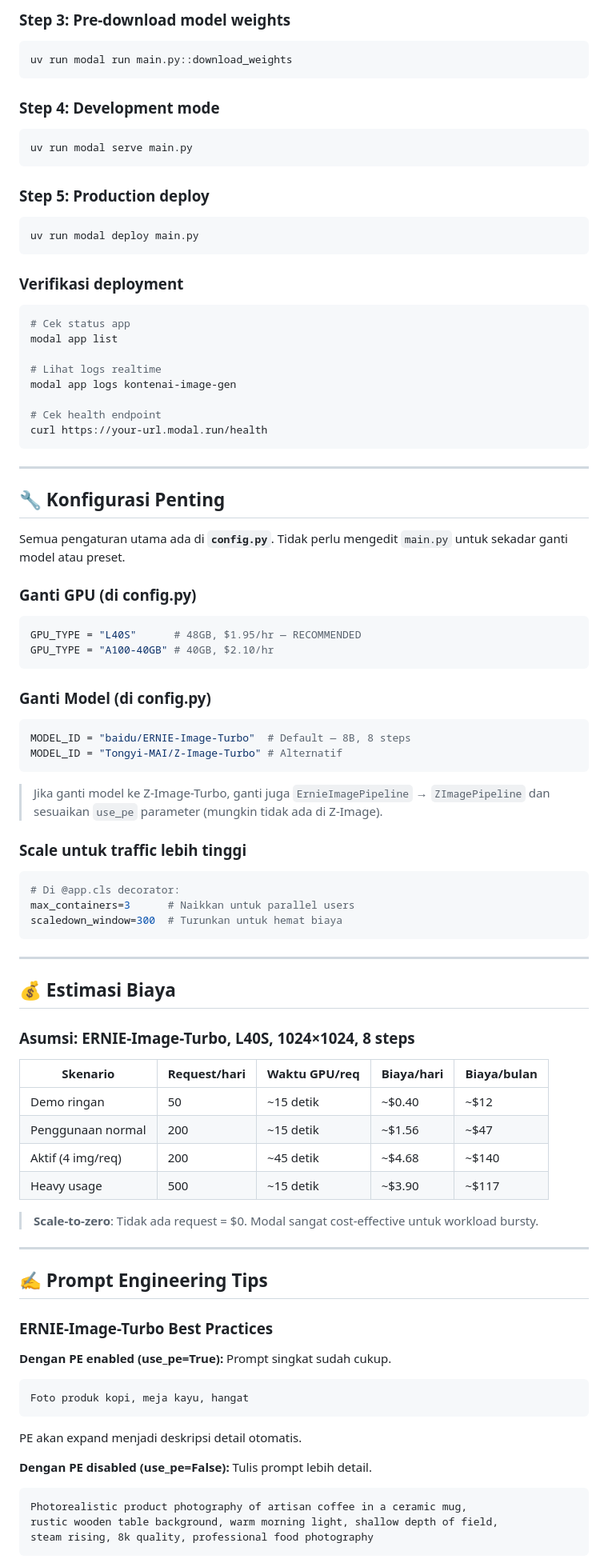
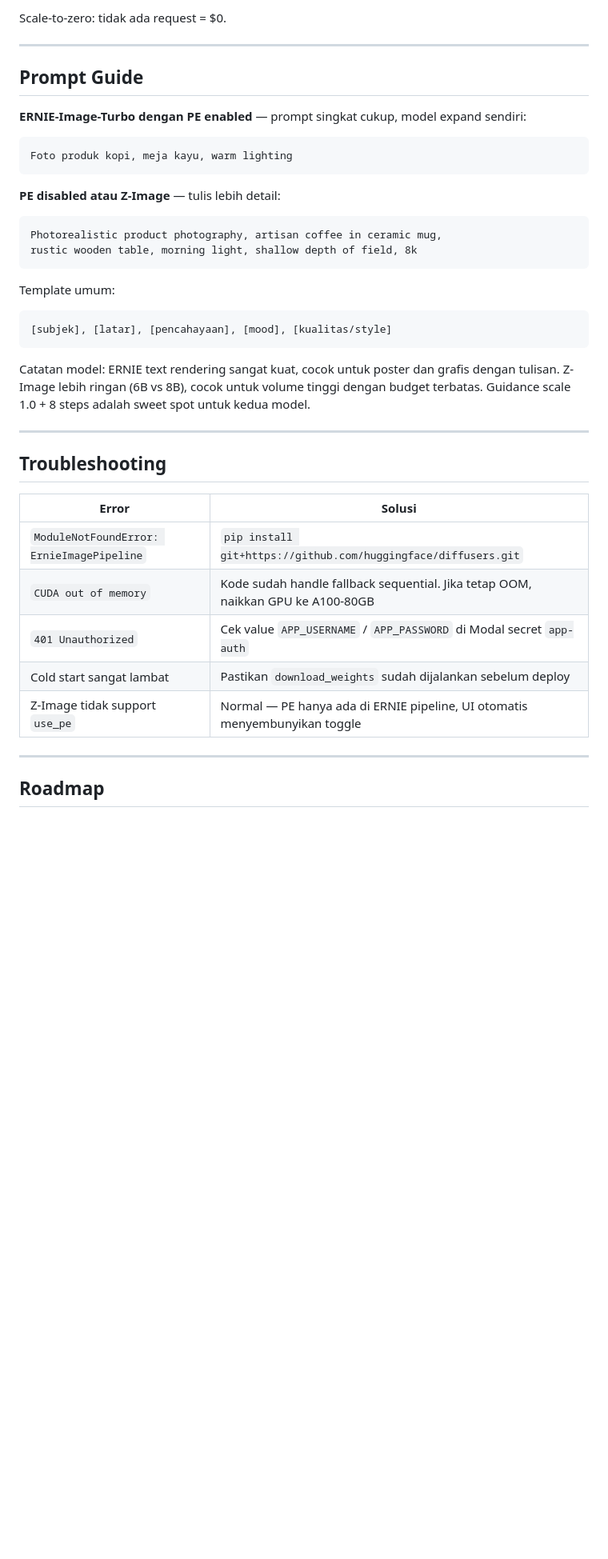
Before and after one commit to fahmiaziz98/kotenai-imagen, a Markdown page: README.md, the part around one of its changes. Shown at 80% size. Drawn GitHub-style; blank space fills up the shorter version.

````diff
--- a/README.md
+++ b/README.md
@@ -140,88 +150,40 @@ uv run modal secret create huggingface-secret \
-### Step 3: Pre-download model weights
-```bash
-uv run modal run main.py::download_weights
-```
-
-### Step 4: Development mode
-```bash
-uv run modal serve main.py
-```
-
-### Step 5: Production deploy
-```bash
-uv run modal deploy main.py
-```
-
-### Verifikasi deployment
-```bash
-# Cek status app
-modal app list
-
-# Lihat logs realtime
-modal app logs kontenai-image-gen
-
-# Cek health endpoint
-curl https://your-url.modal.run/health
-```
+Scale-to-zero: tidak ada request = $0.
 
 ---
 
-## 🔧 Konfigurasi Penting
+## Prompt Guide
 
-Semua pengaturan utama ada di **`config.py`**. Tidak perlu mengedit `main.py` untuk sekadar ganti model atau preset.
-
-### Ganti GPU (di config.py)
-```python
-GPU_TYPE = "L40S"      # 48GB, $1.95/hr — RECOMMENDED
-GPU_TYPE = "A100-40GB" # 40GB, $2.10/hr
+**ERNIE-Image-Turbo dengan PE enabled** — prompt singkat cukup, model expand sendiri:
+```
+Foto produk kopi, meja kayu, warm lighting
 ```
 
-### Ganti Model (di config.py)
-```python
-MODEL_ID = "baidu/ERNIE-Image-Turbo"  # Default — 8B, 8 steps
-MODEL_ID = "Tongyi-MAI/Z-Image-Turbo" # Alternatif
+**PE disabled atau Z-Image** — tulis lebih detail:
 ```
-> Jika ganti model ke Z-Image-Turbo, ganti juga `ErnieImagePipeline` → `ZImagePipeline`
-> dan sesuaikan `use_pe` parameter (mungkin tidak ada di Z-Image).
+Photorealistic product photography, artisan coffee in ceramic mug,
+rustic wooden table, morning light, shallow depth of field, 8k
+```
 
-### Scale untuk traffic lebih tinggi
-```python
-# Di @app.cls decorator:
-max_containers=3      # Naikkan untuk parallel users
-scaledown_window=300  # Turunkan untuk hemat biaya
+Template umum:
 ```
+[subjek], [latar], [pencahayaan], [mood], [kualitas/style]
+```
+
+Catatan model: ERNIE text rendering sangat kuat, cocok untuk poster dan grafis dengan tulisan. Z-Image lebih ringan (6B vs 8B), cocok untuk volume tinggi dengan budget terbatas. Guidance scale 1.0 + 8 steps adalah sweet spot untuk kedua model.
 
 ---
 
-## 💰 Estimasi Biaya
+## Troubleshooting
 
-### Asumsi: ERNIE-Image-Turbo, L40S, 1024×1024, 8 steps
-
-| Skenario | Request/hari | Waktu GPU/req | Biaya/hari | Biaya/bulan |
-|----------|-------------|---------------|------------|-------------|
-| Demo ringan | 50 | ~15 detik | ~$0.40 | ~$12 |
-| Penggunaan normal | 200 | ~15 detik | ~$1.56 | ~$47 |
-| Aktif (4 img/req) | 200 | ~45 detik | ~$4.68 | ~$140 |
-| Heavy usage | 500 | ~15 detik | ~$3.90 | ~$117 |
-
-> **Scale-to-zero**: Tidak ada request = $0. Modal sangat cost-effective untuk workload bursty.
+| Error | Solusi |
+|---|---|
+| `ModuleNotFoundError: ErnieImagePipeline` | `pip install git+https://github.com/huggingface/diffusers.git` |
+| `CUDA out of memory` | Kode sudah handle fallback sequential. Jika tetap OOM, naikkan GPU ke A100-80GB |
+| `401 Unauthorized` | Cek value `APP_USERNAME` / `APP_PASSWORD` di Modal secret `app-auth` |
+| Cold start sangat lambat | Pastikan `download_weights` sudah dijalankan sebelum deploy |
+| Z-Image tidak support `use_pe` | Normal — PE hanya ada di ERNIE pipeline, UI otomatis menyembunyikan toggle |
 
 ---
 
-## ✍️ Prompt Engineering Tips
+## Roadmap
 
-### ERNIE-Image-Turbo Best Practices
-
-**Dengan PE enabled (use_pe=True):** Prompt singkat sudah cukup.
-```
-Foto produk kopi, meja kayu, hangat
-```
-PE akan expand menjadi deskripsi detail otomatis.
-
-**Dengan PE disabled (use_pe=False):** Tulis prompt lebih detail.
-```
-Photorealistic product photography of artisan coffee in a ceramic mug,
-rustic wooden table background, warm morning light, shallow depth of field,
-steam rising, 8k quality, professional food photography
-```
-
````
Also changed, not shown: other parts of README.md (+126 -158 lines).
